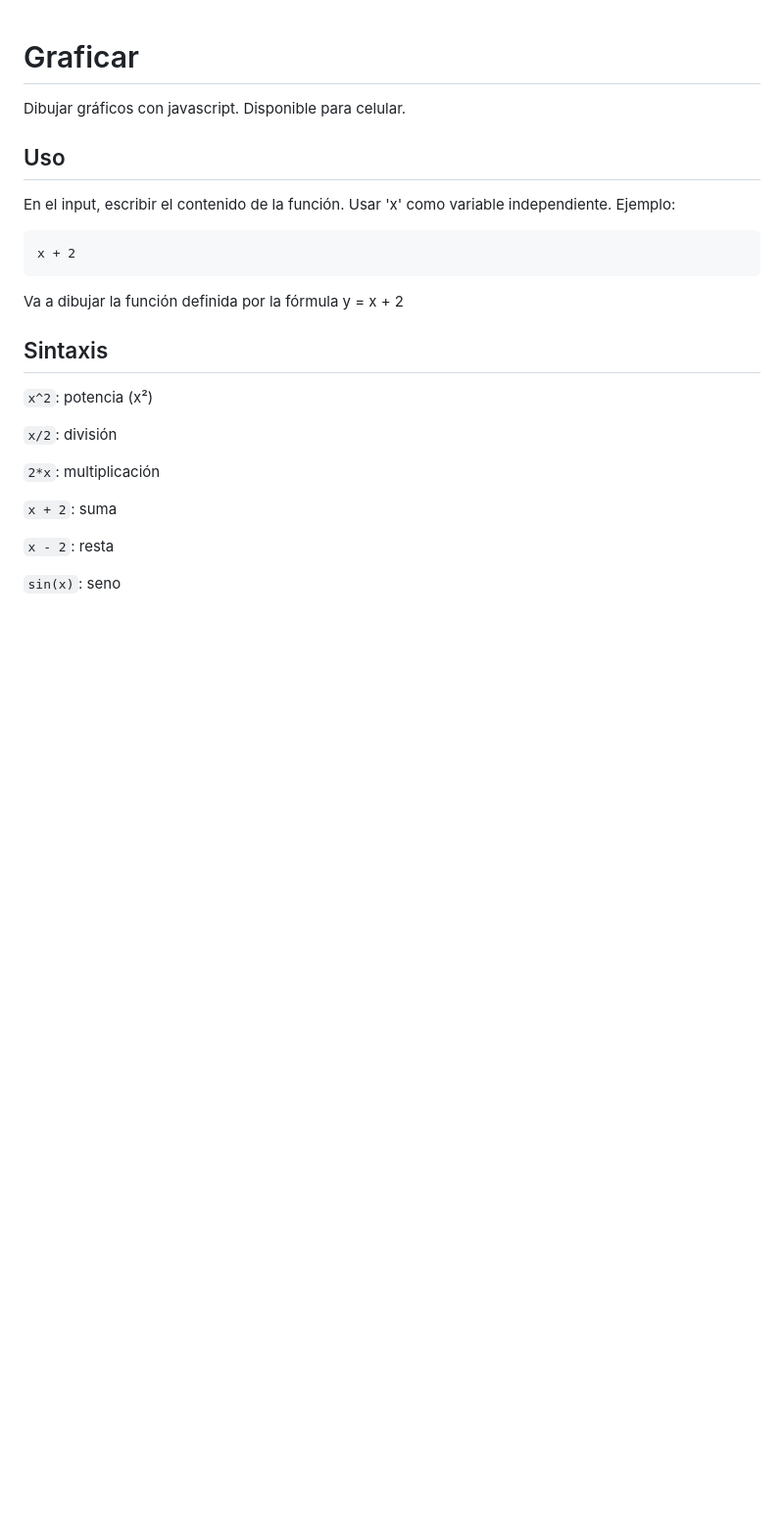
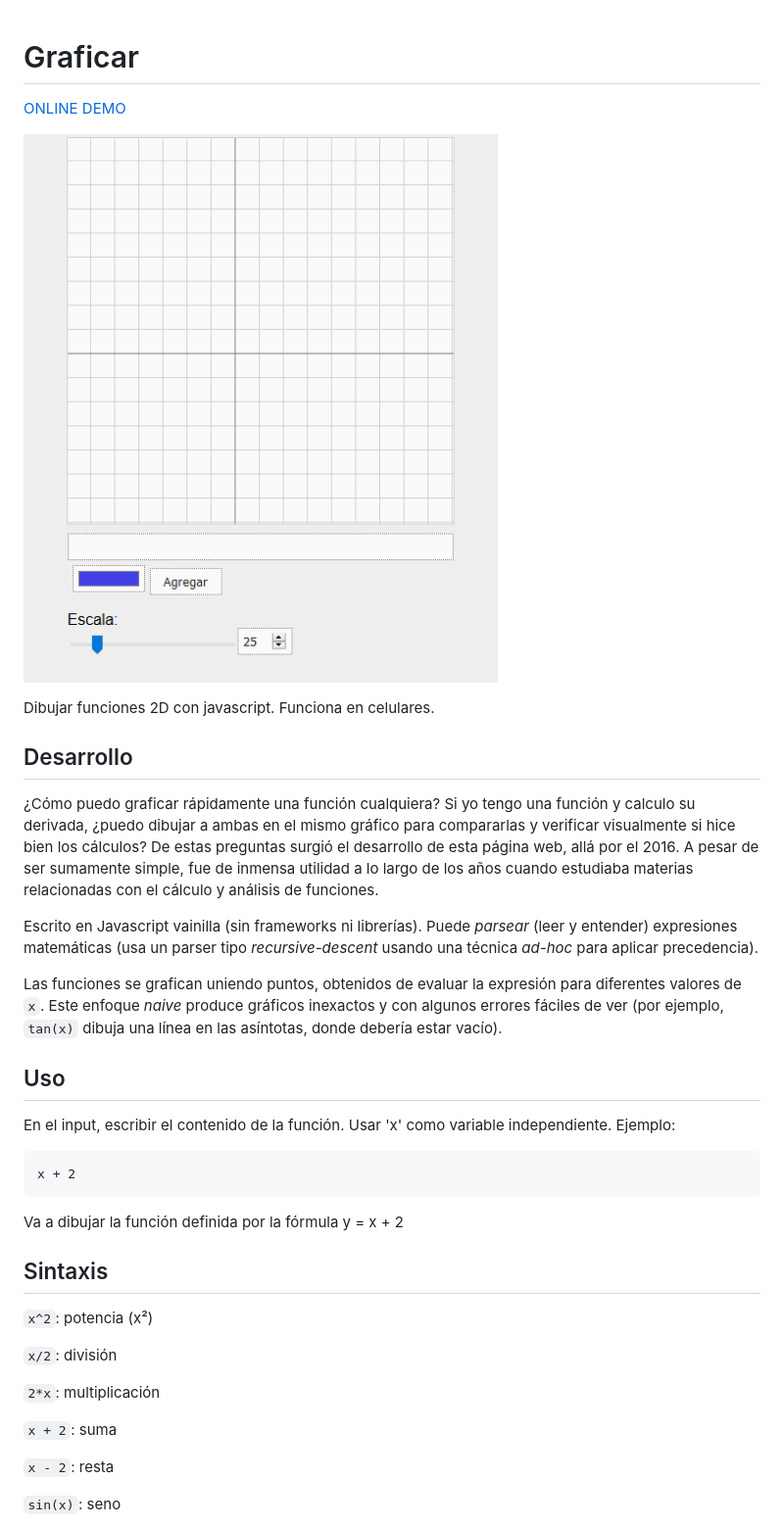
Before and after one commit to mauroc8/graficar, a Markdown page: README.md, the part around the change printed below. Shown: that part at 98% size. GitHub-like rendering; pictures changed too: demo.gif (added); blank space fills up the shorter version.

Commit message:
Agregar cosas en el README

```diff
--- a/README.md
+++ b/README.md
@@ -1,18 +1,28 @@
 # Graficar
 
-Dibujar gráficos con javascript. Disponible para celular.
+[ONLINE DEMO](https://mauroc8.github.io/graficar/)
 
-Uso
----
+![Gif animado mostrando las features de "graficar"](demo.gif)
+
+Dibujar funciones 2D con javascript. Funciona en celulares.
+
+## Desarrollo
+
+¿Cómo puedo graficar rápidamente una función cualquiera? Si yo tengo una función y calculo su derivada, ¿puedo dibujar a ambas en el mismo gráfico para compararlas y verificar visualmente si hice bien los cálculos? De estas preguntas surgió el desarrollo de esta página web, allá por el 2016. A pesar de ser sumamente simple, fue de inmensa utilidad a lo largo de los años cuando estudiaba materias relacionadas con el cálculo y análisis de funciones.
+
+Escrito en Javascript vainilla (sin frameworks ni librerías). Puede _parsear_ (leer y entender) expresiones matemáticas (usa un parser tipo _recursive-descent_ usando una técnica _ad-hoc_ para aplicar precedencia).
+
+Las funciones se grafican uniendo puntos, obtenidos de evaluar la expresión para diferentes valores de `x`. Este enfoque _naive_ produce gráficos inexactos y con algunos errores fáciles de ver (por ejemplo, `tan(x)` dibuja una línea en las asíntotas, donde debería estar vacío).
+
+## Uso
 
 En el input, escribir el contenido de la función. Usar 'x' como variable independiente. Ejemplo:
 
-	x + 2
+    x + 2
 
 Va a dibujar la función definida por la fórmula y = x + 2
 
-Sintaxis
----
+## Sintaxis
 
 `x^2`: potencia (x²)
 
```
Also changed, not shown: other parts of README.md (+1 -1 lines).
